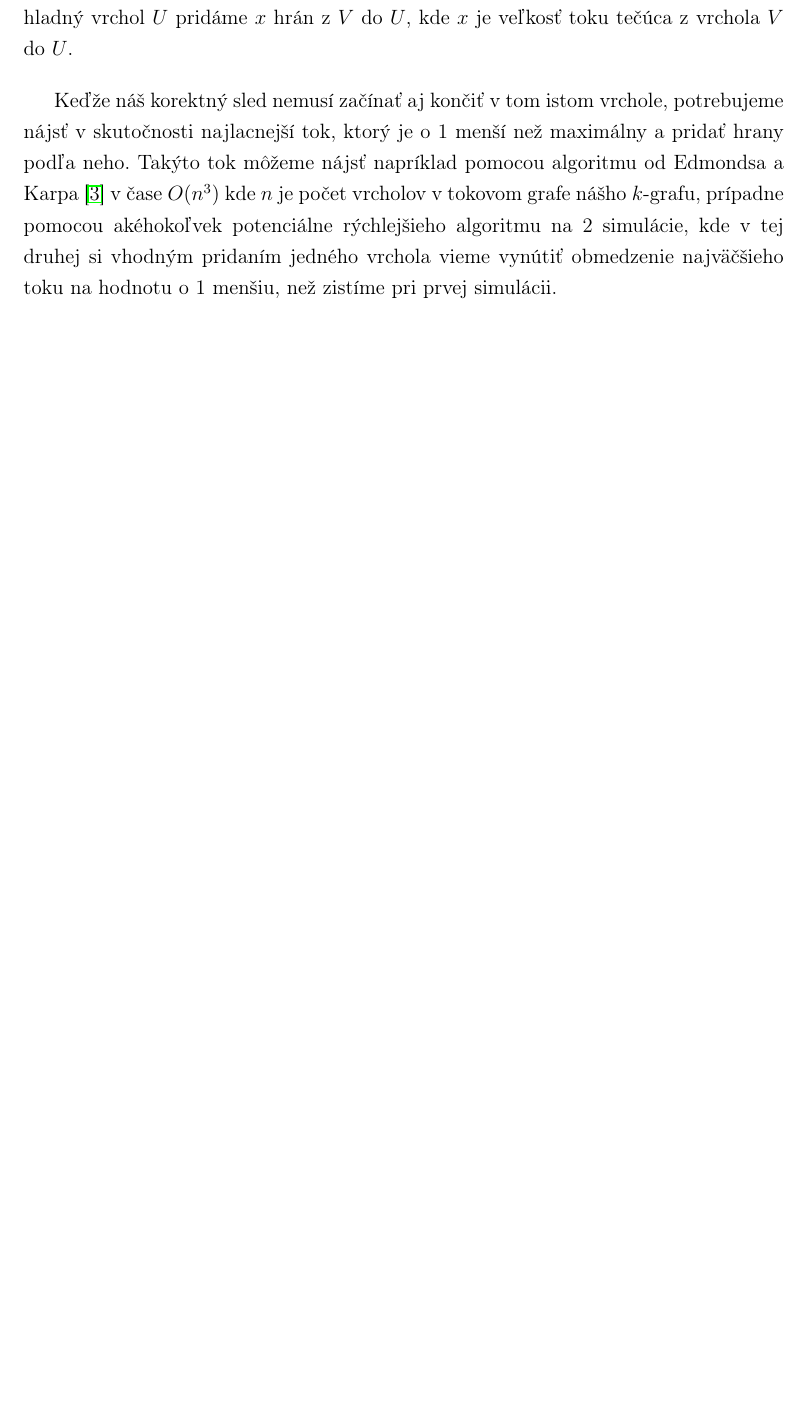
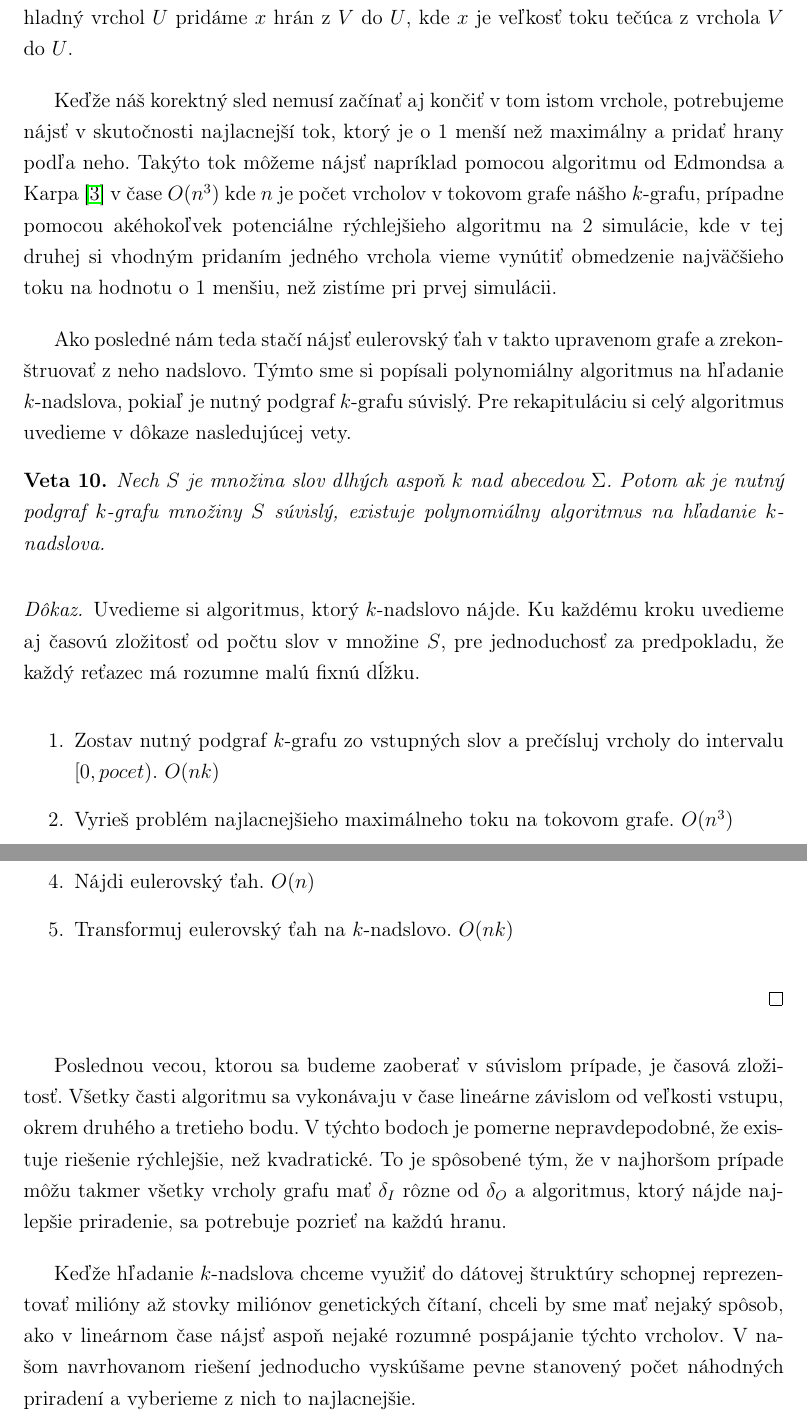
Before and after one commit to Sameth/bachelor-thesis, a LaTeX book (main.tex, which reads levels.tex): part of page 20 of 23 before the commit and two parts of pages 20 and 21 of 24 after it, the two joined at a grey line, cut so that both start at the same text, the shorter picture padded with empty space. Compiled offline with pdfLaTeX.

Commit message:
Dokonceny suvisly pripad

```diff
--- a/levels.tex
+++ b/levels.tex
@@ -358,3 +358,37 @@ Takýto tok môžeme nájsť napríklad pomocou algoritmu od Edmondsa a Karpa \c
 čase $O(n^3)$ kde $n$ je počet vrcholov v tokovom grafe nášho $k$-grafu, prípadne pomocou akéhokoľvek potenciálne rýchlejšieho
 algoritmu na $2$ simulácie, kde v tej druhej si vhodným pridaním jedného vrchola vieme vynútiť
 obmedzenie najväčšieho toku na hodnotu o $1$ menšiu, než zistíme pri prvej simulácii.
+
+Ako posledné nám teda stačí nájsť eulerovský ťah v takto upravenom grafe a zrekonštruovať z neho
+nadslovo. Týmto sme si popísali polynomiálny algoritmus na hľadanie $k$-nadslova, pokiaľ je
+nutný podgraf $k$-grafu súvislý. Pre rekapituláciu si celý algoritmus uvedieme v dôkaze nasledujúcej
+vety.
+
+\begin{veta}
+    Nech $S$ je množina slov dlhých aspoň $k$ nad abecedou $\Sigma$. Potom ak je nutný podgraf $k$-grafu množiny $S$
+    súvislý, existuje polynomiálny algoritmus na hľadanie $k$-nadslova.
+\end{veta}
+
+\begin{proof}
+    Uvedieme si algoritmus, ktorý $k$-nadslovo nájde. Ku každému kroku uvedieme aj časovú zložitosť od počtu slov v
+    množine $S$, pre jednoduchosť za predpokladu, že každý reťazec má rozumne malú fixnú dĺžku.
+    \begin{enumerate}
+        \item Zostav nutný podgraf $k$-grafu zo vstupných slov a prečísluj vrcholy do intervalu $\left[0, pocet\right)$. $O(nk)$
+        \item Vyrieš problém najlacnejšieho maximálneho toku na tokovom grafe. $O(n^3)$
+        \item Pridaj hrany do grafu podľa výsledného toku. $O(n^2)$
+        \item Nájdi eulerovský ťah. $O(n)$
+        \item Transformuj eulerovský ťah na $k$-nadslovo. $O(nk)$
+    \end{enumerate}
+\end{proof}
+
+Poslednou vecou, ktorou sa budeme zaoberať v súvislom prípade, je časová zložitosť. Všetky časti
+algoritmu sa vykonávaju v čase lineárne závislom od veľkosti vstupu, okrem druhého a tretieho bodu.
+V týchto bodoch je pomerne nepravdepodobné, že existuje riešenie rýchlejšie, než kvadratické. To je
+spôsobené tým, že v najhoršom prípade môžu takmer všetky vrcholy grafu mať $\delta_I$ rôzne od $\delta_O$
+a algoritmus, ktorý nájde najlepšie priradenie, sa potrebuje pozrieť na každú hranu.
+
+Keďže hľadanie
+$k$-nadslova chceme využiť do dátovej štruktúry schopnej reprezentovať milióny až stovky miliónov
+genetických čítaní, chceli by sme mať nejaký spôsob, ako v lineárnom čase nájsť aspoň nejaké rozumné
+pospájanie týchto vrcholov. V našom navrhovanom riešení jednoducho vyskúšame pevne stanovený počet
+náhodných priradení a vyberieme z nich to najlacnejšie.
```
